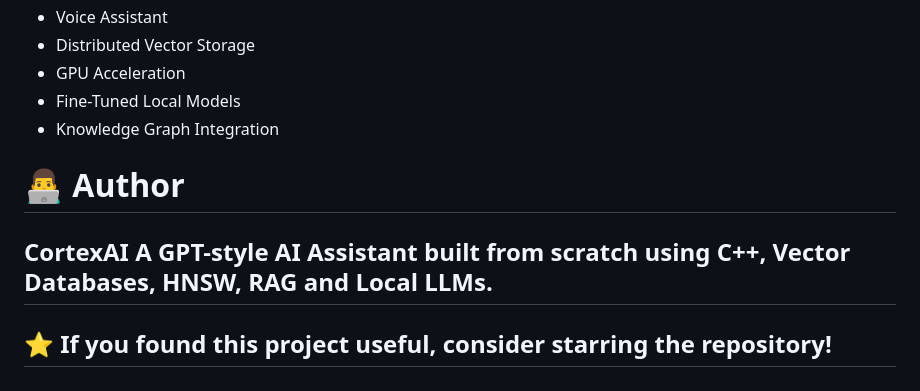
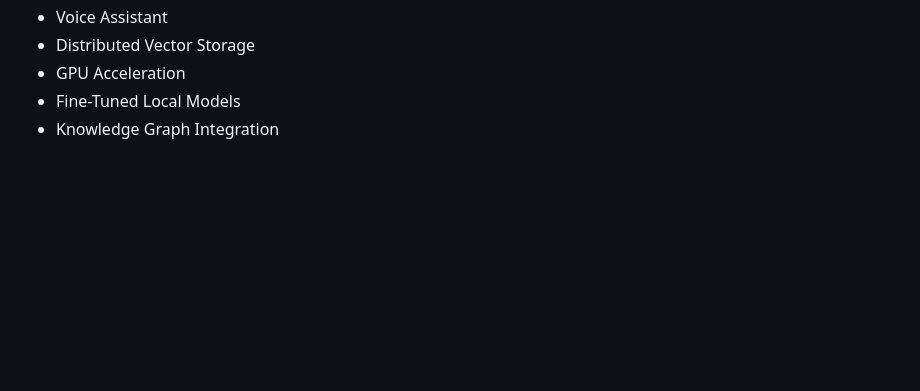
Before and after one commit to codeuser-crypto/CortexAI, a Markdown page: README.md, the part around one of its changes. Drawn GitHub-style; blank space fills up the shorter version.

```diff
--- a/README.md
+++ b/README.md
@@ -233,11 +233,3 @@ Rather than relying on existing frameworks, CortexAI implements the underlying c
 - GPU Acceleration
 - Fine-Tuned Local Models
 - Knowledge Graph Integration
-
-# 👨‍💻 Author
-
-**CortexAI**
-A GPT-style AI Assistant built from scratch using C++, Vector Databases, HNSW, RAG and Local LLMs.
----
-
-## ⭐ If you found this project useful, consider starring the repository!
```
Also changed, not shown: other parts of README.md (+3 -3 lines).
